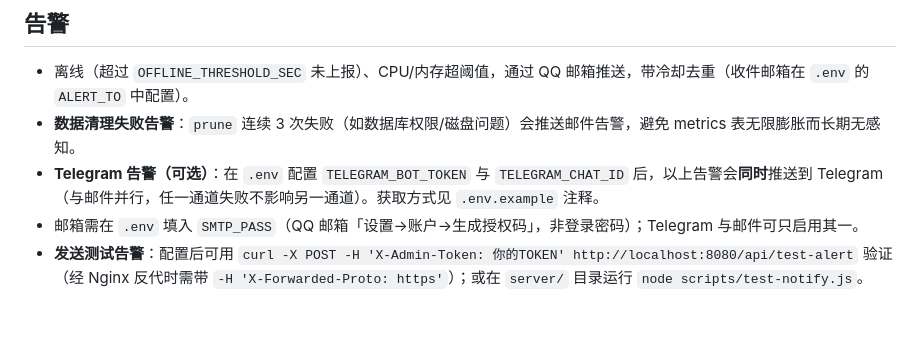
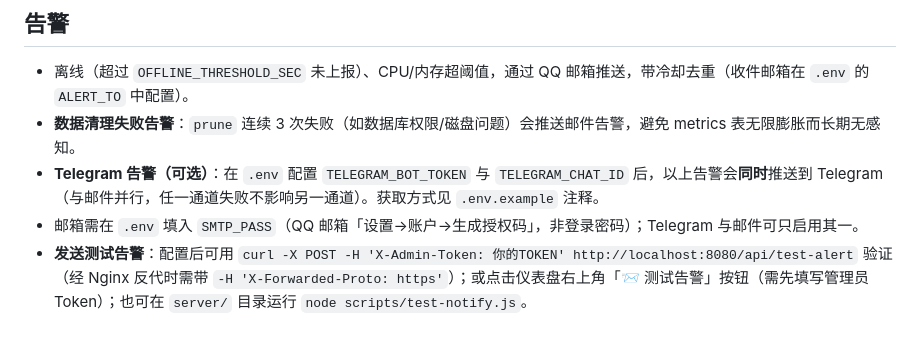
Before and after one commit to fengzone85/simple-probe, a Markdown page: README.md, the part around the change. Drawn GitHub-style.

```diff
--- a/README.md
+++ b/README.md
@@ -128,4 +128,4 @@ docker run -d --name monitor-agent --restart unless-stopped \
 - **数据清理失败告警**：`prune` 连续 3 次失败（如数据库权限/磁盘问题）会推送邮件告警，避免 metrics 表无限膨胀而长期无感知。
 - **Telegram 告警（可选）**：在 `.env` 配置 `TELEGRAM_BOT_TOKEN` 与 `TELEGRAM_CHAT_ID` 后，以上告警会**同时**推送到 Telegram（与邮件并行，任一通道失败不影响另一通道）。获取方式见 `.env.example` 注释。
 - 邮箱需在 `.env` 填入 `SMTP_PASS`（QQ 邮箱「设置→账户→生成授权码」，非登录密码）；Telegram 与邮件可只启用其一。
-- **发送测试告警**：配置后可用 `curl -X POST -H 'X-Admin-Token: 你的TOKEN' http://localhost:8080/api/test-alert` 验证（经 Nginx 反代时需带 `-H 'X-Forwarded-Proto: https'`）；或在 `server/` 目录运行 `node scripts/test-notify.js`。
+- **发送测试告警**：配置后可用 `curl -X POST -H 'X-Admin-Token: 你的TOKEN' http://localhost:8080/api/test-alert` 验证（经 Nginx 反代时需带 `-H 'X-Forwarded-Proto: https'`）；或点击仪表盘右上角「📨 测试告警」按钮（需先填写管理员 Token）；也可在 `server/` 目录运行 `node scripts/test-notify.js`。
```
Also changed, not shown: README_EN.md (+1 -1 lines).
